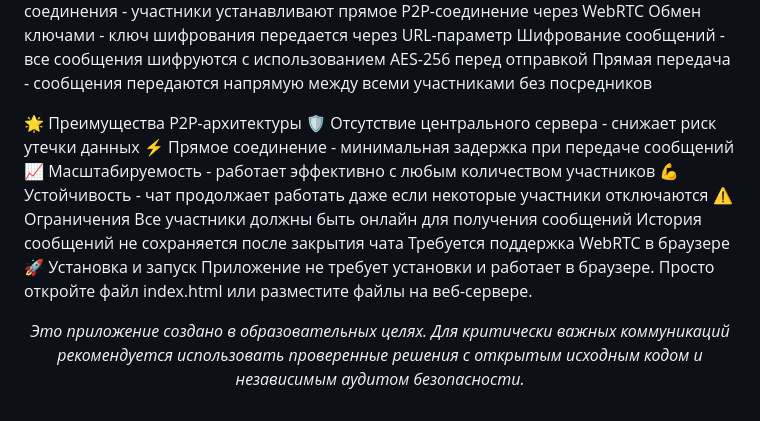
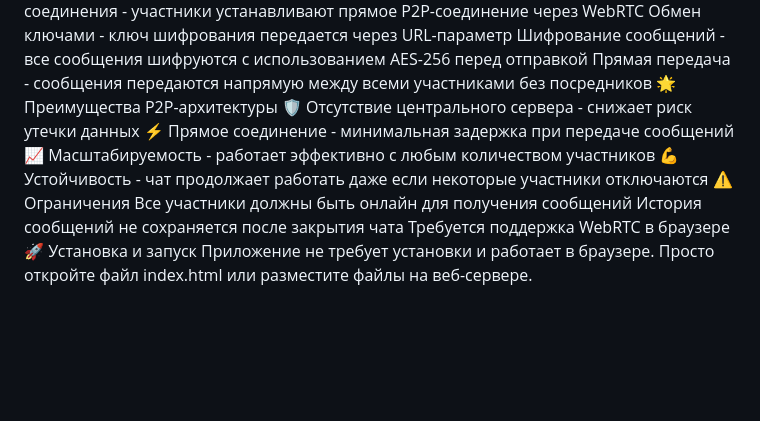
Before and after one commit to devparadigma/secure-chat, a Markdown page: README.md, the part around the change. Drawn GitHub-style; blank space fills up the shorter version.

```diff
--- a/README.md
+++ b/README.md
@@ -42,7 +42,6 @@ P2P-соединение: PeerJS (WebRTC)
 Обмен ключами - ключ шифрования передается через URL-параметр
 Шифрование сообщений - все сообщения шифруются с использованием AES-256 перед отправкой
 Прямая передача - сообщения передаются напрямую между всеми участниками без посредников
-
 🌟 Преимущества P2P-архитектуры
 🛡️ Отсутствие центрального сервера - снижает риск утечки данных
 ⚡ Прямое соединение - минимальная задержка при передаче сообщений
@@ -54,5 +53,3 @@ P2P-соединение: PeerJS (WebRTC)
 Требуется поддержка WebRTC в браузере
 🚀 Установка и запуск
 Приложение не требует установки и работает в браузере. Просто откройте файл index.html или разместите файлы на веб-сервере.
-
-<p align="center"> <i>Это приложение создано в образовательных целях. Для критически важных коммуникаций рекомендуется использовать проверенные решения с открытым исходным кодом и независимым аудитом безопасности.</i> </p>
```
